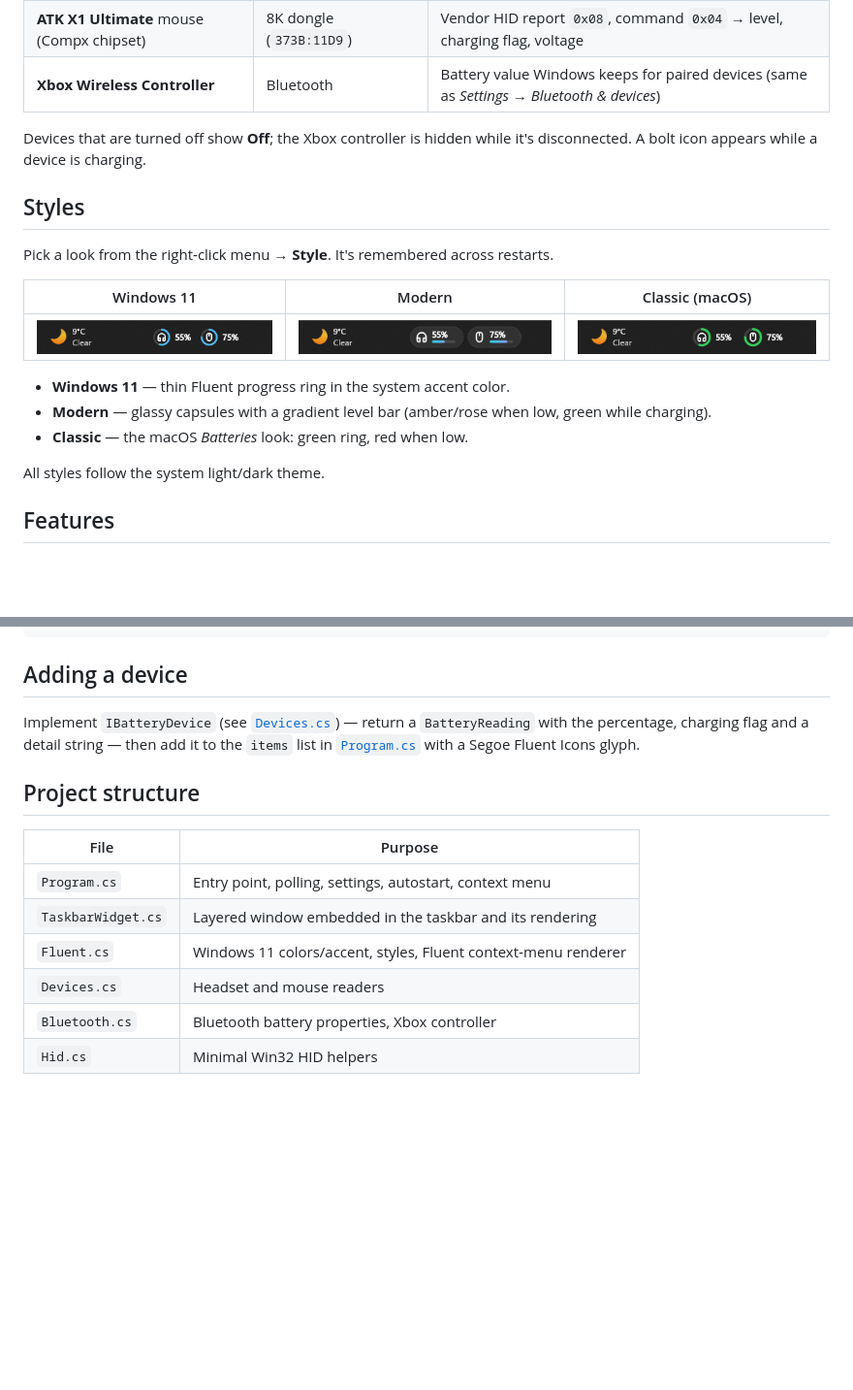
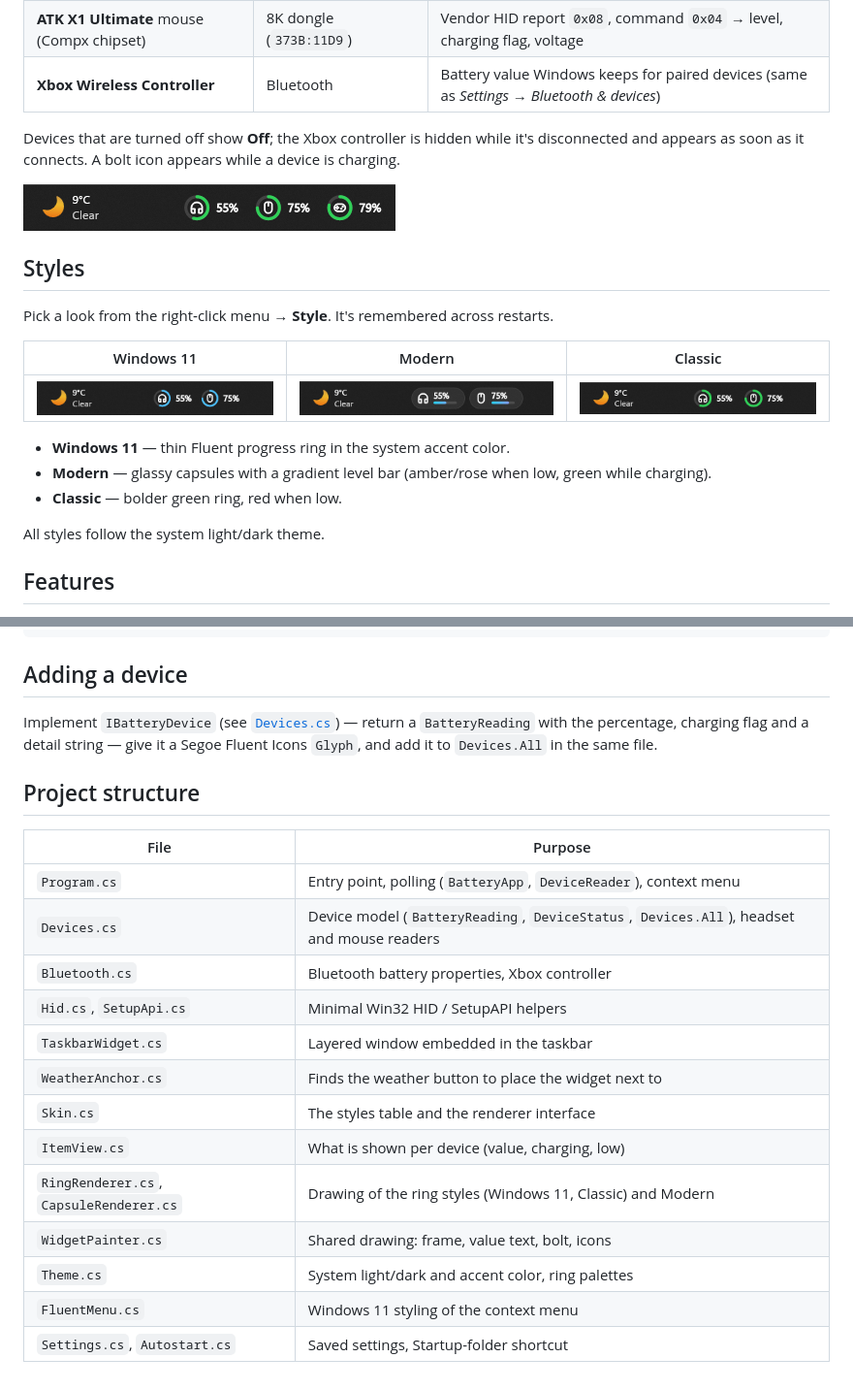
Before and after one commit to Belomvit/BatteryTray, a Markdown page: README.md, 2 parts joined by grey strips. Shown at 97% size. Drawn GitHub-style; pictures changed too: docs/controller.png (added); blank space fills up the shorter version.

```diff
--- a/README.md
+++ b/README.md
@@ -12,19 +12,21 @@ A tiny Windows 11 utility that shows the battery level of wireless peripherals *
 | **ATK X1 Ultimate** mouse (Compx chipset) | 8K dongle (`373B:11D9`) | Vendor HID report `0x08`, command `0x04` → level, charging flag, voltage |
 | **Xbox Wireless Controller** | Bluetooth | Battery value Windows keeps for paired devices (same as *Settings → Bluetooth & devices*) |
 
-Devices that are turned off show **Off**; the Xbox controller is hidden while it's disconnected. A bolt icon appears while a device is charging.
+Devices that are turned off show **Off**; the Xbox controller is hidden while it's disconnected and appears as soon as it connects. A bolt icon appears while a device is charging.
+
+![Headset, mouse and Xbox controller](docs/controller.png)
 
 ## Styles
 
 Pick a look from the right‑click menu → **Style**. It's remembered across restarts.
 
-| Windows 11 | Modern | Classic (macOS) |
+| Windows 11 | Modern | Classic |
 |---|---|---|
 | ![Windows 11](docs/style-windows11.png) | ![Modern](docs/style-modern.png) | ![Classic](docs/style-classic.png) |
 
 - **Windows 11** — thin Fluent progress ring in the system accent color.
 - **Modern** — glassy capsules with a gradient level bar (amber/rose when low, green while charging).
-- **Classic** — the macOS *Batteries* look: green ring, red when low.
+- **Classic** — bolder green ring, red when low.
 
 All styles follow the system light/dark theme.
 
@@ -64,15 +66,22 @@ BatteryTray.exe --test readings.txt
 
 ## Adding a device
 
-Implement `IBatteryDevice` (see [`Devices.cs`](BatteryTray/Devices.cs)) — return a `BatteryReading` with the percentage, charging flag and a detail string — then add it to the `items` list in [`Program.cs`](BatteryTray/Program.cs) with a Segoe Fluent Icons glyph.
+Implement `IBatteryDevice` (see [`Devices.cs`](BatteryTray/Devices.cs)) — return a `BatteryReading` with the percentage, charging flag and a detail string — give it a Segoe Fluent Icons `Glyph`, and add it to `Devices.All` in the same file.
 
 ## Project structure
 
 | File | Purpose |
 |---|---|
-| `Program.cs` | Entry point, polling, settings, autostart, context menu |
-| `TaskbarWidget.cs` | Layered window embedded in the taskbar and its rendering |
-| `Fluent.cs` | Windows 11 colors/accent, styles, Fluent context‑menu renderer |
-| `Devices.cs` | Headset and mouse readers |
+| `Program.cs` | Entry point, polling (`BatteryApp`, `DeviceReader`), context menu |
+| `Devices.cs` | Device model (`BatteryReading`, `DeviceStatus`, `Devices.All`), headset and mouse readers |
 | `Bluetooth.cs` | Bluetooth battery properties, Xbox controller |
-| `Hid.cs` | Minimal Win32 HID helpers |
+| `Hid.cs`, `SetupApi.cs` | Minimal Win32 HID / SetupAPI helpers |
+| `TaskbarWidget.cs` | Layered window embedded in the taskbar |
+| `WeatherAnchor.cs` | Finds the weather button to place the widget next to |
+| `Skin.cs` | The styles table and the renderer interface |
+| `ItemView.cs` | What is shown per device (value, charging, low) |
+| `RingRenderer.cs`, `CapsuleRenderer.cs` | Drawing of the ring styles (Windows 11, Classic) and Modern |
+| `WidgetPainter.cs` | Shared drawing: frame, value text, bolt, icons |
+| `Theme.cs` | System light/dark and accent color, ring palettes |
+| `FluentMenu.cs` | Windows 11 styling of the context menu |
+| `Settings.cs`, `Autostart.cs` | Saved settings, Startup-folder shortcut |
```
Also changed, not shown: 17 other files.
